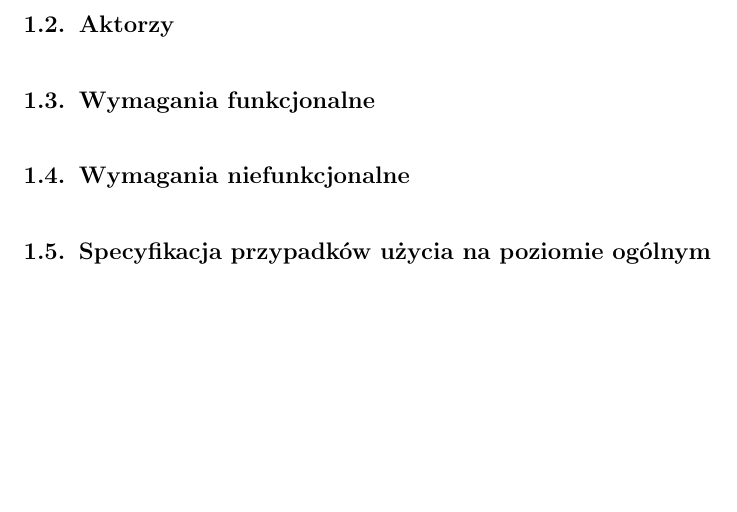
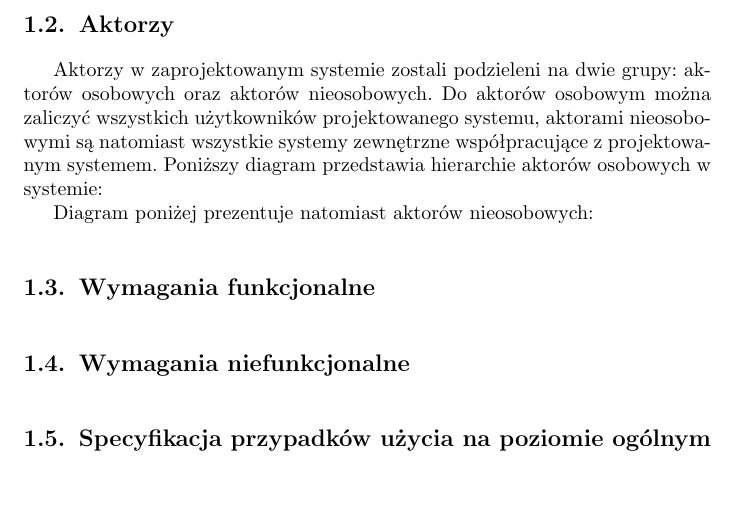
Before and after one commit to marcin11858/apsi, a LaTeX document (tex/main.tex, which reads tex/analizaWymagan.tex): part of page 4 of 4, cut so that both start at the same text. Compiled offline with pdfLaTeX.

Commit message:
Napisano rozdział o aktorach w systemie.

```diff
--- a/tex/analizaWymagan.tex
+++ b/tex/analizaWymagan.tex
@@ -63,6 +63,20 @@ architektóry trójwarstwowej.
 
 \section{Aktorzy}
 
+Aktorzy w zaprojektowanym systemie zostali podzieleni na dwie grupy: aktorów
+osobowych oraz aktorów nieosobowych. Do aktorów osobowym można zaliczyć
+wszystkich użytkowników projektowanego systemu, aktorami nieosobowymi są
+natomiast wszystkie systemy zewnętrzne współpracujące z projektowanym systemem.
+Poniższy diagram przedstawia hierarchie aktorów osobowych w systemie:
+
+%TODO Wstawić diagram z aktorami osobowymi: administrator, magazynier,
+% sprzedawca
+
+Diagram poniżej prezentuje natomiast aktorów nieosobowych:
+
+%TODO Wstawić diagram z systemami zewnętrznymi: system do fakturowaniam system
+% do zamówień dostawców.
+
 
 \section{Wymagania funkcjonalne}
 
```
